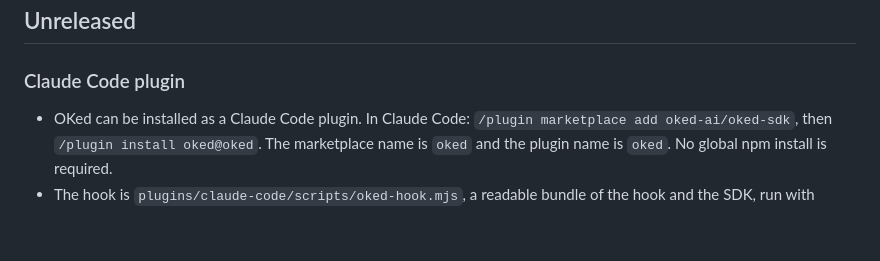
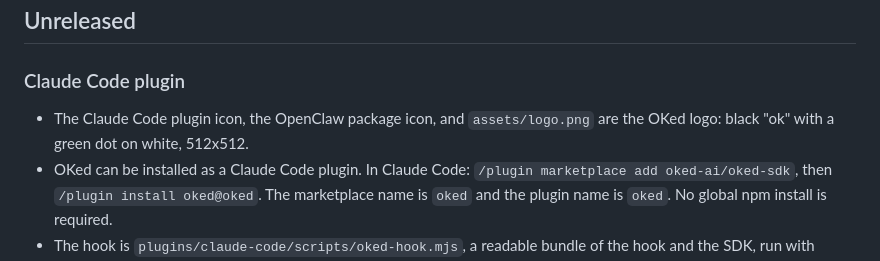
Before and after one commit to oked-ai/oked-sdk, a Markdown page: CHANGELOG.md, the part around the change. Drawn GitHub-style; blank space fills up the shorter version.

Commit message:
Replace the pixel OKED icons with the OKed logo (#123)
The Claude Code plugin icon, the OpenClaw package icon, and assets/logo.png
were the same pixel wordmark. They are now a 512x512 image of the black
"ok" mark with a green dot on white.

Co-authored-by: Cursor Agent <cursoragent@cursor.com>
Co-authored-by: Orend11 <Orend11@users.noreply.github.com>

```diff
--- a/CHANGELOG.md
+++ b/CHANGELOG.md
@@ -8,6 +8,7 @@ Decisions are made in Telegram and on the [web dashboard](https://oked.ai/dashbo
 
 ### Claude Code plugin
 
+- The Claude Code plugin icon, the OpenClaw package icon, and `assets/logo.png` are the OKed logo: black "ok" with a green dot on white, 512x512.
 - OKed can be installed as a Claude Code plugin. In Claude Code: `/plugin marketplace add oked-ai/oked-sdk`, then `/plugin install oked@oked`. The marketplace name is `oked` and the plugin name is `oked`. No global npm install is required.
 - The hook is `plugins/claude-code/scripts/oked-hook.mjs`, a readable bundle of the hook and the SDK, run with `node`. The matcher is `Bash|PowerShell|Write|Edit|Agent|Task|mcp__.*` and the timeout is 690 seconds. `PowerShell` covers Windows when Git Bash is absent. `Task` is the older name of the subagent tool. `node scripts/build-claude-plugin.mjs` rebuilds it. CI fails if the committed file is stale or larger than 256 KiB. `npm run bump` sets the plugin version to the same number as the packages and rebuilds the bundle.
 - Pair with `/oked:pair`. The plugin API key is sensitive. The hook reads `CLAUDE_PLUGIN_OPTION_APIKEY`. Until a key is saved, a risky action returns `ask`.
```
Also changed, not shown: assets/logo.png, 2 other files.
